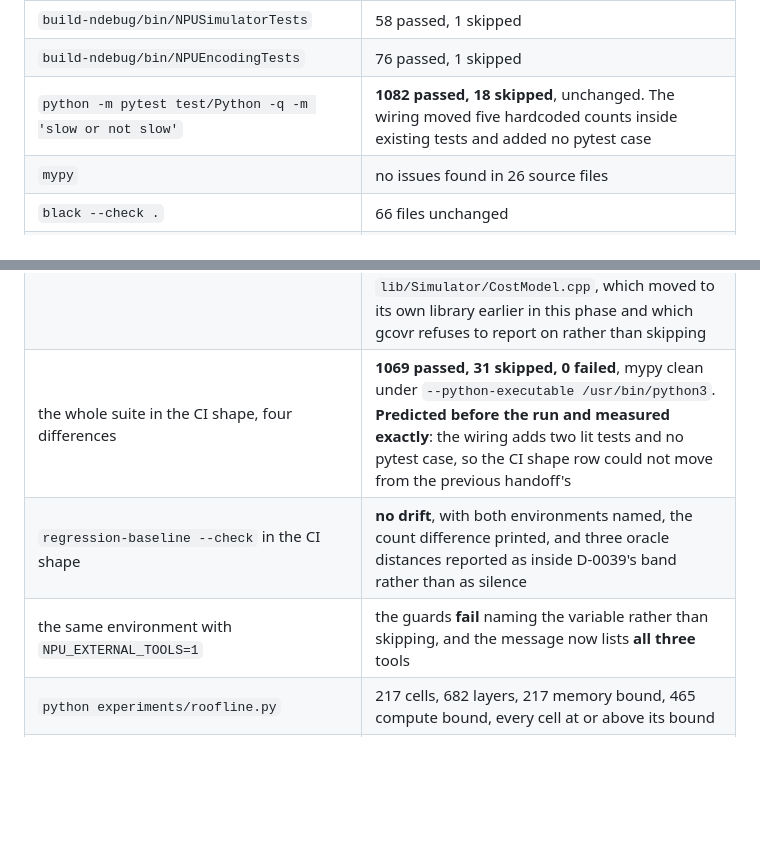
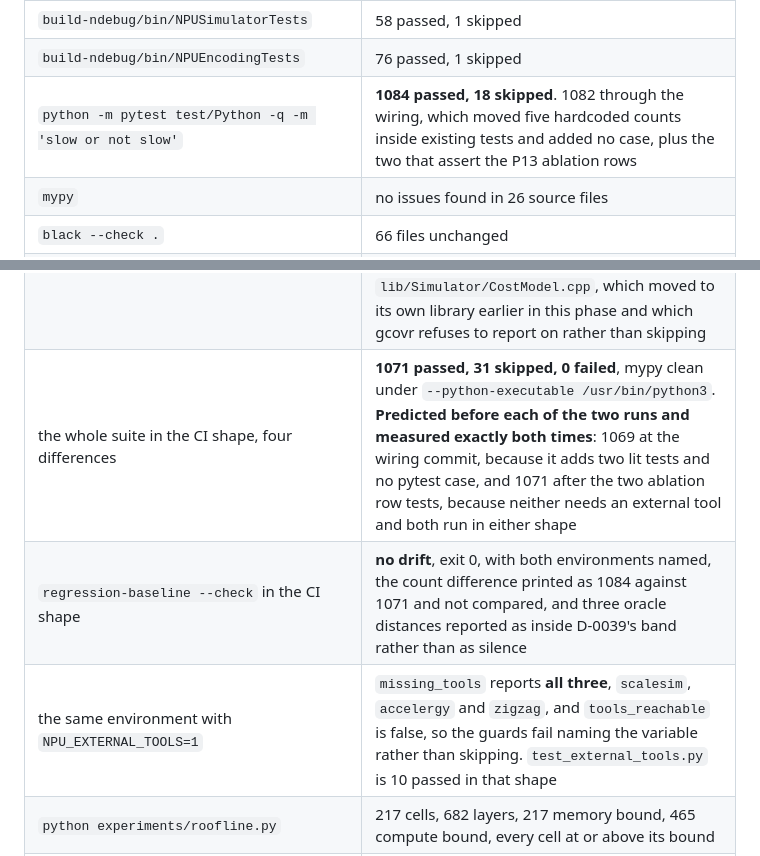
Before and after one commit to Olajide-Badejo/MLIR-Backend-for-a-Simulated-Edge-NPU, a Markdown page: docs/PHASE_STATE.md, 2 parts joined by grey strips. Rendered like a GitHub page; blank space fills up the shorter version.

Commit message:
docs: the verification table at the tip, with both CI shape rows predicted first
The suite is 1084 passed and 18 skipped here and 1071 passed and 31 skipped in
the CI shape. Both CI shape rows were predicted before their run and measured
exactly: 1069 at the wiring commit, which adds two lit tests and no pytest case,
and 1071 after the two ablation row tests, neither of which needs an external
tool.

regression-baseline --check is green in both shapes, with the count difference
printed as two environments running different amounts of the same suite rather
than as drift, and with three oracle distances reported as inside D-0039's band
rather than as silence. With NPU_EXTERNAL_TOOLS set, missing_tools reports all
three of scalesim, accelergy and zigzag.

```diff
--- a/docs/PHASE_STATE.md
+++ b/docs/PHASE_STATE.md
@@ -720,7 +720,7 @@ touched.**
 | `build/bin/NPUSimulatorTests` | **58 passed**, 1 skipped. 55 at P12, plus the per fold assertion, the version 2 strided transfer and the layout crossover |
 | `build-ndebug/bin/NPUSimulatorTests` | 58 passed, 1 skipped |
 | `build-ndebug/bin/NPUEncodingTests` | 76 passed, 1 skipped |
-| `python -m pytest test/Python -q -m 'slow or not slow'` | **1082 passed, 18 skipped**, unchanged. The wiring moved five hardcoded counts inside existing tests and added no pytest case |
+| `python -m pytest test/Python -q -m 'slow or not slow'` | **1084 passed, 18 skipped**. 1082 through the wiring, which moved five hardcoded counts inside existing tests and added no case, plus the two that assert the P13 ablation rows |
 | `mypy` | no issues found in 26 source files |
 | `black --check .` | 66 files unchanged |
 | `ruff check .` | all checks passed |
@@ -736,9 +736,9 @@ touched.**
 | `python scripts/patch-scalesim.py --check` | every edit in place, exit 0 |
 | `bash scripts/regression-baseline.sh --check` | **no drift**, 21 golden tensors byte identical, exit 0, after the record at this tree |
 | `bash scripts/coverage.sh 85 93 16 58` | C++ **85.54** PASS against 85, branch 74.20; per tree **93.4313 / 16.1191 / 74.5156** PASS, exit 0. **The margin is 0.54 points where it was 1.1**, and it is named here rather than left as a dip: `build-coverage/` had to be cleared first, because it held gcov data for `lib/Simulator/CostModel.cpp`, which moved to its own library earlier in this phase and which gcovr refuses to report on rather than skipping |
-| the whole suite in the CI shape, four differences | **1069 passed, 31 skipped, 0 failed**, mypy clean under `--python-executable /usr/bin/python3`. **Predicted before the run and measured exactly**: the wiring adds two lit tests and no pytest case, so the CI shape row could not move from the previous handoff's |
-| `regression-baseline --check` in the CI shape | **no drift**, with both environments named, the count difference printed, and three oracle distances reported as inside D-0039's band rather than as silence |
-| the same environment with `NPU_EXTERNAL_TOOLS=1` | the guards **fail** naming the variable rather than skipping, and the message now lists **all three** tools |
+| the whole suite in the CI shape, four differences | **1071 passed, 31 skipped, 0 failed**, mypy clean under `--python-executable /usr/bin/python3`. **Predicted before each of the two runs and measured exactly both times**: 1069 at the wiring commit, because it adds two lit tests and no pytest case, and 1071 after the two ablation row tests, because neither needs an external tool and both run in either shape |
+| `regression-baseline --check` in the CI shape | **no drift**, exit 0, with both environments named, the count difference printed as 1084 against 1071 and not compared, and three oracle distances reported as inside D-0039's band rather than as silence |
+| the same environment with `NPU_EXTERNAL_TOOLS=1` | `missing_tools` reports **all three**, `scalesim`, `accelergy` and `zigzag`, and `tools_reachable` is false, so the guards fail naming the variable rather than skipping. `test_external_tools.py` is 10 passed in that shape |
 | `python experiments/roofline.py` | 217 cells, 682 layers, 217 memory bound, 465 compute bound, every cell at or above its bound |
 | `python experiments/scalesim_export.py` | 217 cells, worst whole model divergence -87.14% on `dilated_stack-O0-tight`, tau b 0.6258 over cells and 0.7444 over layers |
 | `python experiments/accelergy_energy.py` | 217 cells at 45nm, 49.2860 pJ per MAC against a published 4.60, a factor of 10.71, unchanged |
```
